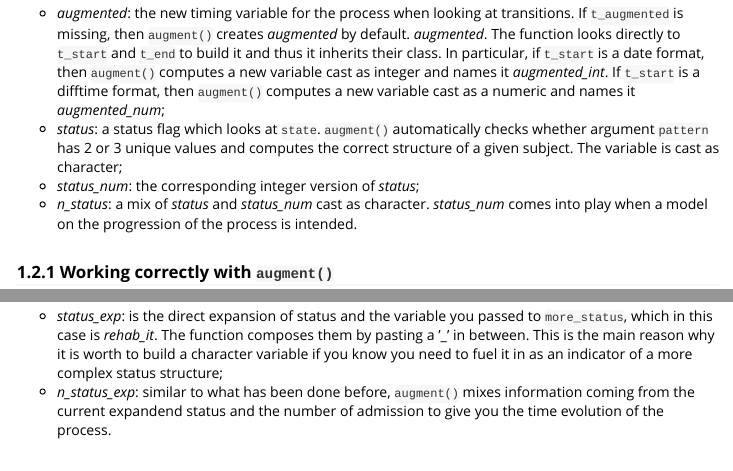
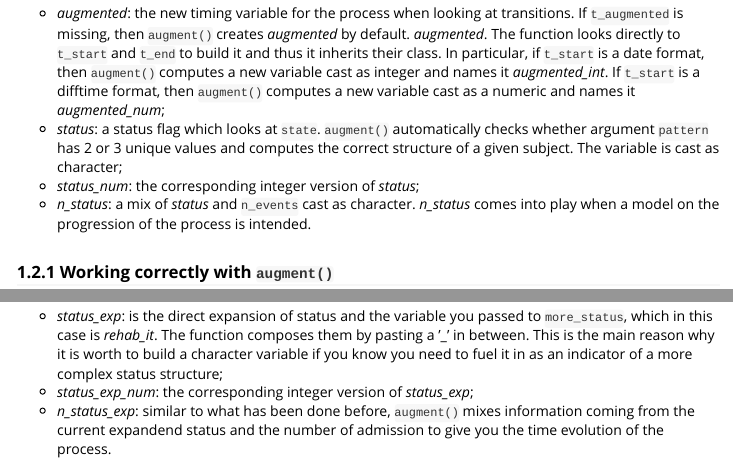
Before and after one commit to contefranz/msmtools, an R Markdown document (vignettes/msmtools.Rmd): the page in a window 1100 px wide, from 2980 px down, and a second part further down, joined at a grey line. The pictures show the output file vignettes/msmtools.html that the author committed with the source, opened offline.

Commit message:
Inline help of augment() now specifies the new variables computed when more_status is passed. The vignette has been edited to include these variables.

```diff
--- a/vignettes/msmtools.Rmd
+++ b/vignettes/msmtools.Rmd
@@ -110,7 +110,7 @@ a new variable cast as a numeric and names it *augmented_num*;
 argument `pattern` has 2 or 3 unique values and computes the correct structure of a given subject.
 The variable is cast as character;
 * *status_num*: the corresponding integer version of *status*;
-* *n_status*: a mix of *status* and *status_num* cast as character. *status_num* comes into play
+* *n_status*: a mix of *status* and `n_events` cast as character. *n_status* comes into play
 when a model on the progression of the process is intended.
 
 ### Working correctly with `augment()`
@@ -207,6 +207,7 @@ Beside the usual status variables, of which we reported only status, `augment()`
 which in this case is *rehab_it*. The function composes them by pasting a ’_’ in between.
 This is the main reason why it is worth to build a character variable if you know you need to fuel
 it in as an indicator of a more complex status structure;
+* *status_exp_num*: the corresponding integer version of *status_exp*;
 * *n_status_exp*: similar to what has been done before, `augment()` mixes information coming from
 the current expandend status and the number of admission to give you the time evolution of the
 process.
```
Also changed, not shown: R/augment.R (+4 -0 lines), vignettes/msmtools.html, 1 other file.
